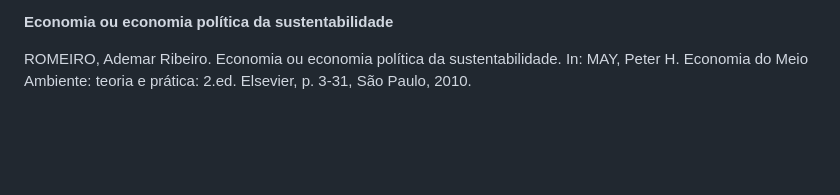
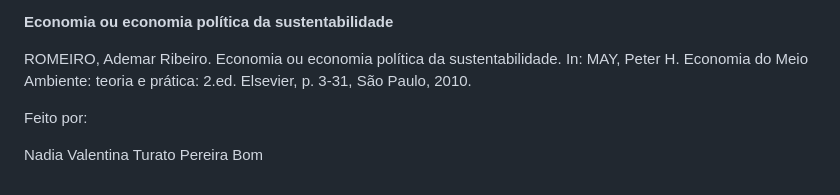
Before and after one commit to marilucca/site, a Markdown page: src/blog/como-o-meio-ambiente-é-tratado-na-economia.md, the part around one of its changes. Rendered like a GitHub page; blank space fills up the shorter version.

Commit message:
Update Blog “como-o-meio-ambiente-é-tratado-na-economia”

```diff
--- a/src/blog/como-o-meio-ambiente-é-tratado-na-economia.md
+++ b/src/blog/como-o-meio-ambiente-é-tratado-na-economia.md
@@ -51,4 +51,10 @@ CECHIN, Andrei; VEIGA, José Eli da. O Fundamento Central da Economia Ecológica
 
 ROMEIRO, Ademar Ribeiro. Economia ou economia política da sustentabilidade. In: MAY, Peter H. Economia do Meio Ambiente: teoria e prática: 2.ed. Elsevier, p. 3-31, São Paulo, 2010.
 
+
+
+Feito por:
+
+Nadia Valentina Turato Pereira Bom
+
 <!--EndFragment-->
```
Also changed, not shown: other parts of src/blog/como-o-meio-ambiente-é-tratado-na-economia.md (+4 -0 lines).
